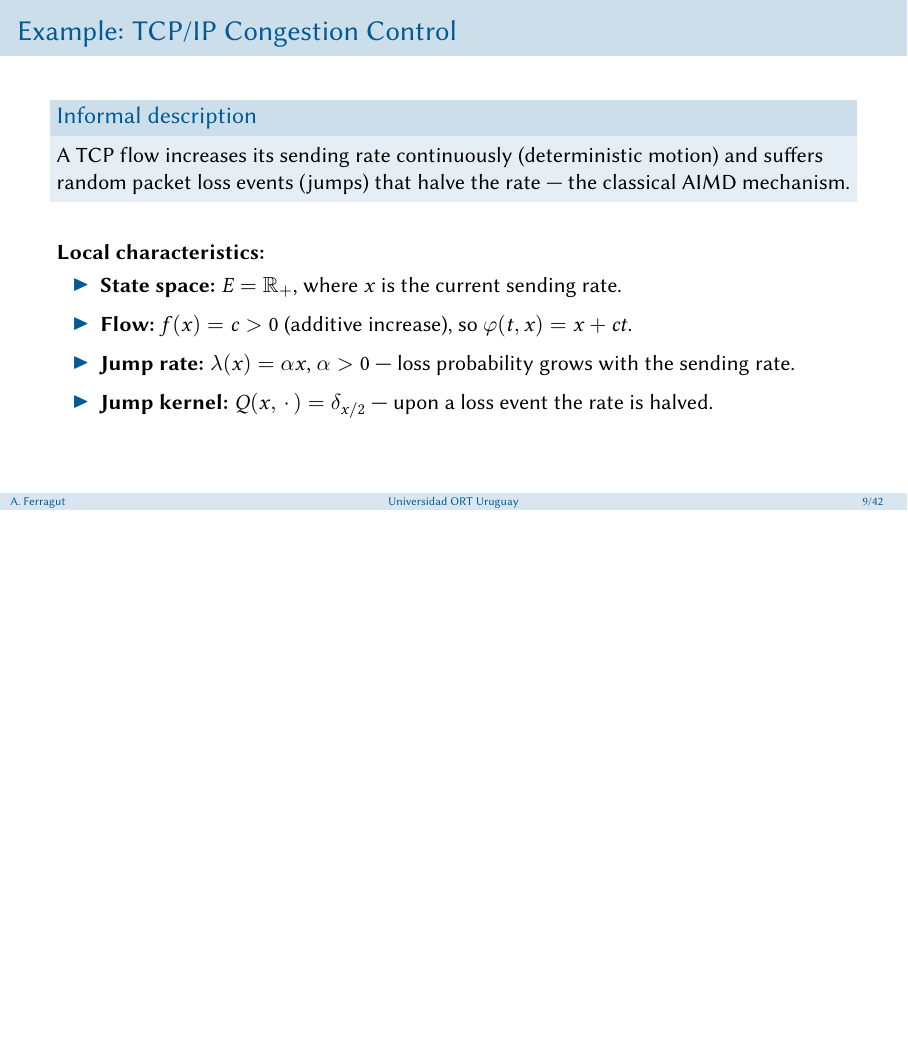
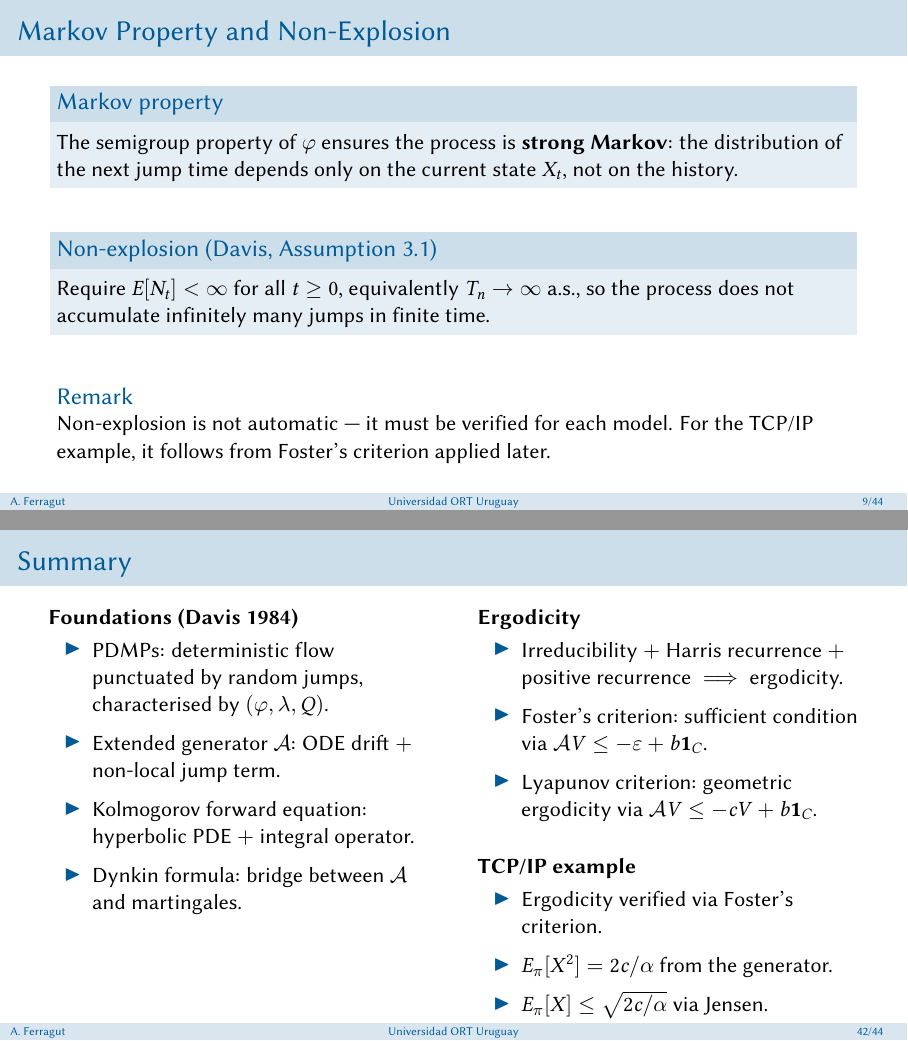
Before and after one commit to aferragu/pdmp, LaTeX slides (pmdp.tex): page 12 of 45 before the commit and pages 12 and 45 of 47 after it, the two joined at a grey line, the shorter picture padded with empty space. Compiled offline with pdfLaTeX.

Commit message:
revised version for PDMP

```diff
--- a/pmdp.tex
+++ b/pmdp.tex
@@ -323,6 +323,30 @@
 
 \end{frame}
 
+\begin{frame}{Markov Property and Non-Explosion}
+
+  \begin{block}{Markov property}
+    The semigroup property of $\varphi$ ensures the process is
+    \textbf{strong Markov}: the distribution of the next jump time
+    depends only on the current state $X_t$, not on the history.
+  \end{block}
+
+  \bigskip
+  \begin{block}{Non-explosion (Davis, Assumption~3.1)}
+    Require $E[N_t] < \infty$ for all $t \geq 0$, equivalently
+    $T_n \to \infty$ a.s., so the process does not accumulate
+    infinitely many jumps in finite time.
+  \end{block}
+
+  \bigskip
+  \begin{alertblock}{Remark}
+    Non-explosion is not automatic --- it must be verified for each
+    model. For the TCP/IP example, it follows from Foster's criterion
+    applied later.
+  \end{alertblock}
+
+\end{frame}
+
 \begin{frame}{Example: TCP/IP Congestion Control}
 
   \begin{block}{Informal description}
@@ -1425,6 +1408,50 @@
 
 
 % ============================================================
+\begin{frame}{Summary}
+
+  \begin{columns}[T]
+    \begin{column}{0.48\textwidth}
+      \textbf{Foundations (Davis 1984)}
+      \begin{itemize}
+        \setlength\itemsep{6pt}
+        \item PDMPs: deterministic flow punctuated by
+              random jumps, characterised by $(\varphi, \lambda, Q)$.
+        \item Extended generator $\mathcal{A}$: ODE drift
+              $+$ non-local jump term.
+        \item Kolmogorov forward equation: hyperbolic PDE
+              $+$ integral operator.
+        \item Dynkin formula: bridge between $\mathcal{A}$
+              and martingales.
+      \end{itemize}
+    \end{column}
+
+    \begin{column}{0.48\textwidth}
+      \textbf{Ergodicity}
+      \begin{itemize}
+        \setlength\itemsep{6pt}
+        \item Irreducibility $+$ Harris recurrence $+$
+              positive recurrence $\implies$ ergodicity.
+        \item Foster's criterion: sufficient condition
+              via $\mathcal{A}V \leq -\varepsilon + b\mathbf{1}_C$.
+        \item Lyapunov criterion: geometric ergodicity
+              via $\mathcal{A}V \leq -cV + b\mathbf{1}_C$.
+      \end{itemize}
+
+      \bigskip
+      \textbf{TCP/IP example}
+      \begin{itemize}
+        \setlength\itemsep{6pt}
+        \item Ergodicity verified via Foster's criterion.
+        \item $E_\pi[X^2] = 2c/\alpha$ from the generator.
+        \item $E_\pi[X] \leq \sqrt{2c/\alpha}$ via Jensen.
+      \end{itemize}
+    \end{column}
+  \end{columns}
+
+\end{frame}
+
+% ============================================================
 \begin{frame}[allowframebreaks]{References}
 
 
```
Also changed, not shown: pmdp.pdf, pmdp.tex (61 more changed lines).
